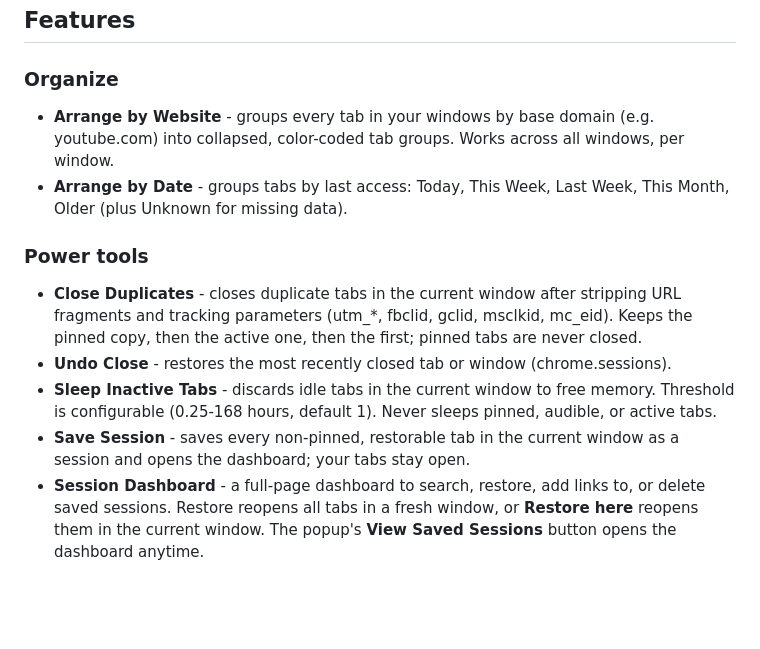
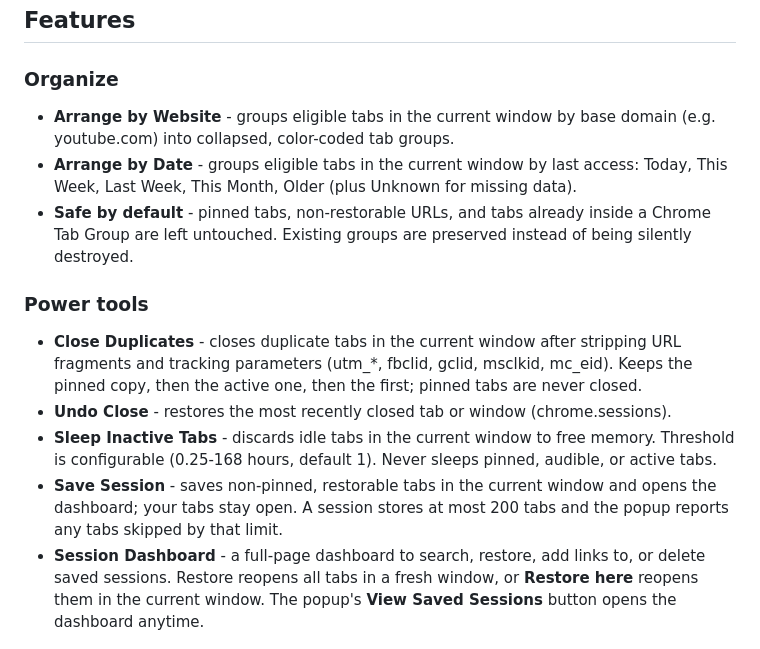
Before and after one commit to mrprohack/easyorgmytabs, a Markdown page: README.md, the part around one of its changes. GitHub-like rendering; blank space fills up the shorter version.

```diff
--- a/README.md
+++ b/README.md
@@ -5,14 +5,15 @@ A premium Chrome extension (Manifest V3) that organizes messy browser tabs into
 ## Features
 
 ### Organize
-- **Arrange by Website** - groups every tab in your windows by base domain (e.g. youtube.com) into collapsed, color-coded tab groups. Works across all windows, per window.
-- **Arrange by Date** - groups tabs by last access: Today, This Week, Last Week, This Month, Older (plus Unknown for missing data).
+- **Arrange by Website** - groups eligible tabs in the current window by base domain (e.g. youtube.com) into collapsed, color-coded tab groups.
+- **Arrange by Date** - groups eligible tabs in the current window by last access: Today, This Week, Last Week, This Month, Older (plus Unknown for missing data).
+- **Safe by default** - pinned tabs, non-restorable URLs, and tabs already inside a Chrome Tab Group are left untouched. Existing groups are preserved instead of being silently destroyed.
 
 ### Power tools
 - **Close Duplicates** - closes duplicate tabs in the current window after stripping URL fragments and tracking parameters (utm_*, fbclid, gclid, msclkid, mc_eid). Keeps the pinned copy, then the active one, then the first; pinned tabs are never closed.
 - **Undo Close** - restores the most recently closed tab or window (chrome.sessions).
 - **Sleep Inactive Tabs** - discards idle tabs in the current window to free memory. Threshold is configurable (0.25-168 hours, default 1). Never sleeps pinned, audible, or active tabs.
-- **Save Session** - saves every non-pinned, restorable tab in the current window as a session and opens the dashboard; your tabs stay open.
+- **Save Session** - saves non-pinned, restorable tabs in the current window and opens the dashboard; your tabs stay open. A session stores at most 200 tabs and the popup reports any tabs skipped by that limit.
 - **Session Dashboard** - a full-page dashboard to search, restore, add links to, or delete saved sessions. Restore reopens all tabs in a fresh window, or **Restore here** reopens them in the current window. The popup's **View Saved Sessions** button opens the dashboard anytime.
 
 ### Keyboard shortcuts
```
Also changed, not shown: other parts of README.md (+14 -8 lines).
